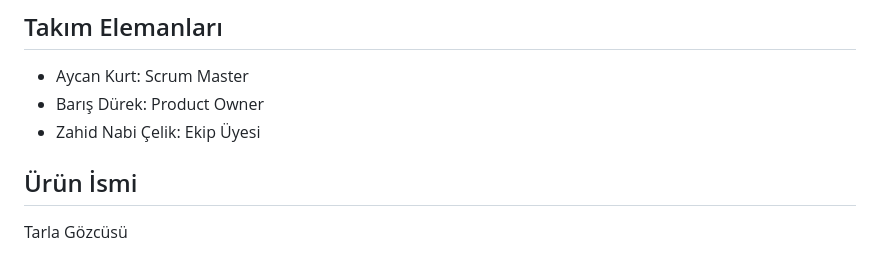
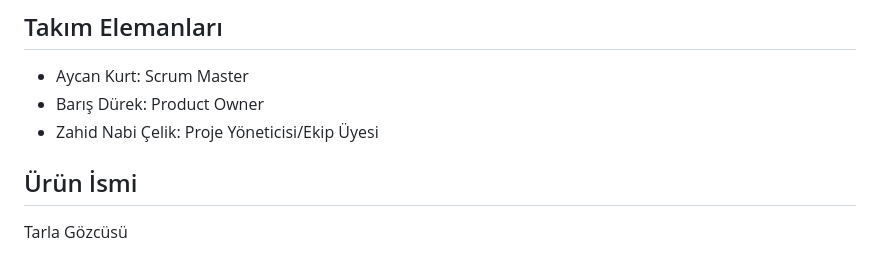
Before and after one commit to barisdurek/yzta-bootcamp-team88, a Markdown page: README.md, the part around the change. Drawn GitHub-style.

```diff
--- a/README.md
+++ b/README.md
@@ -8,7 +8,7 @@ Ekip 88
 
 - Aycan Kurt: Scrum Master
 - Barış Dürek: Product Owner
-- Zahid Nabi Çelik: Ekip Üyesi
+- Zahid Nabi Çelik: Proje Yöneticisi/Ekip Üyesi
 
 ## Ürün İsmi
 
```
